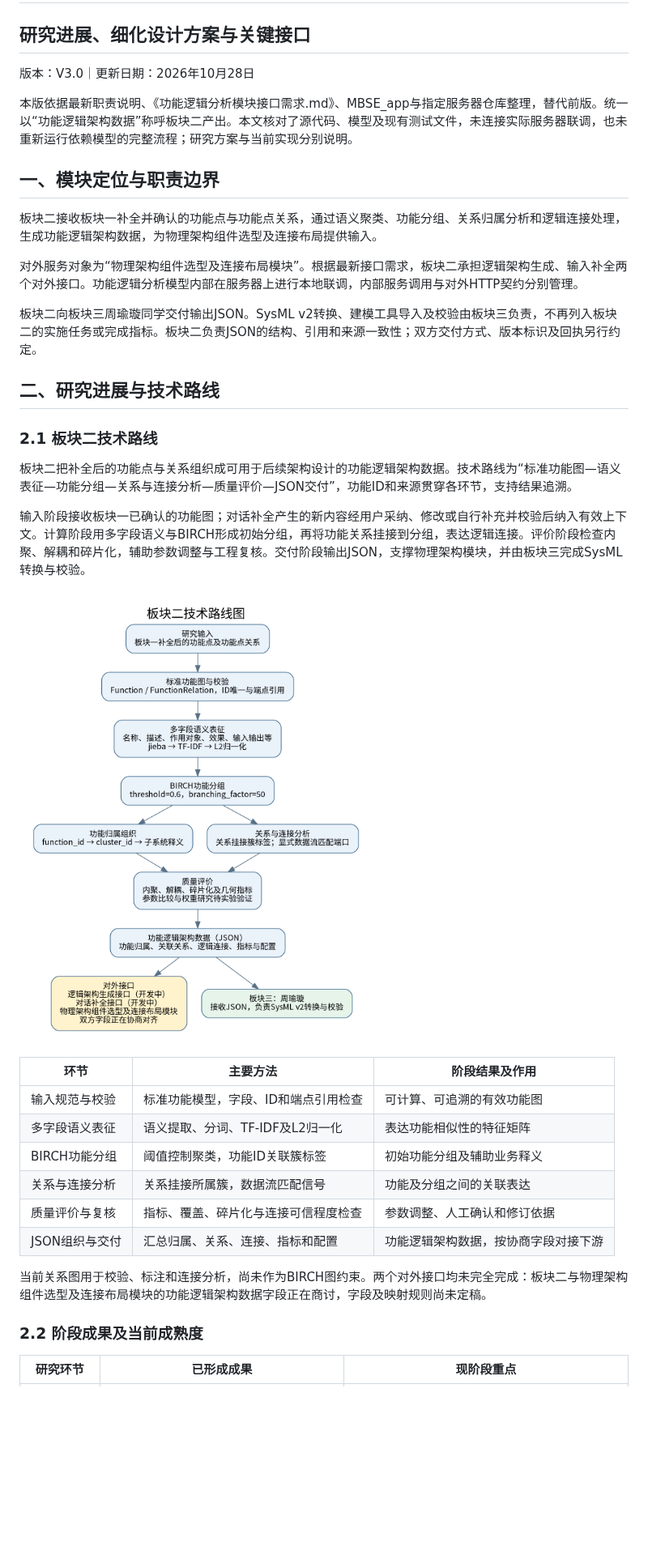
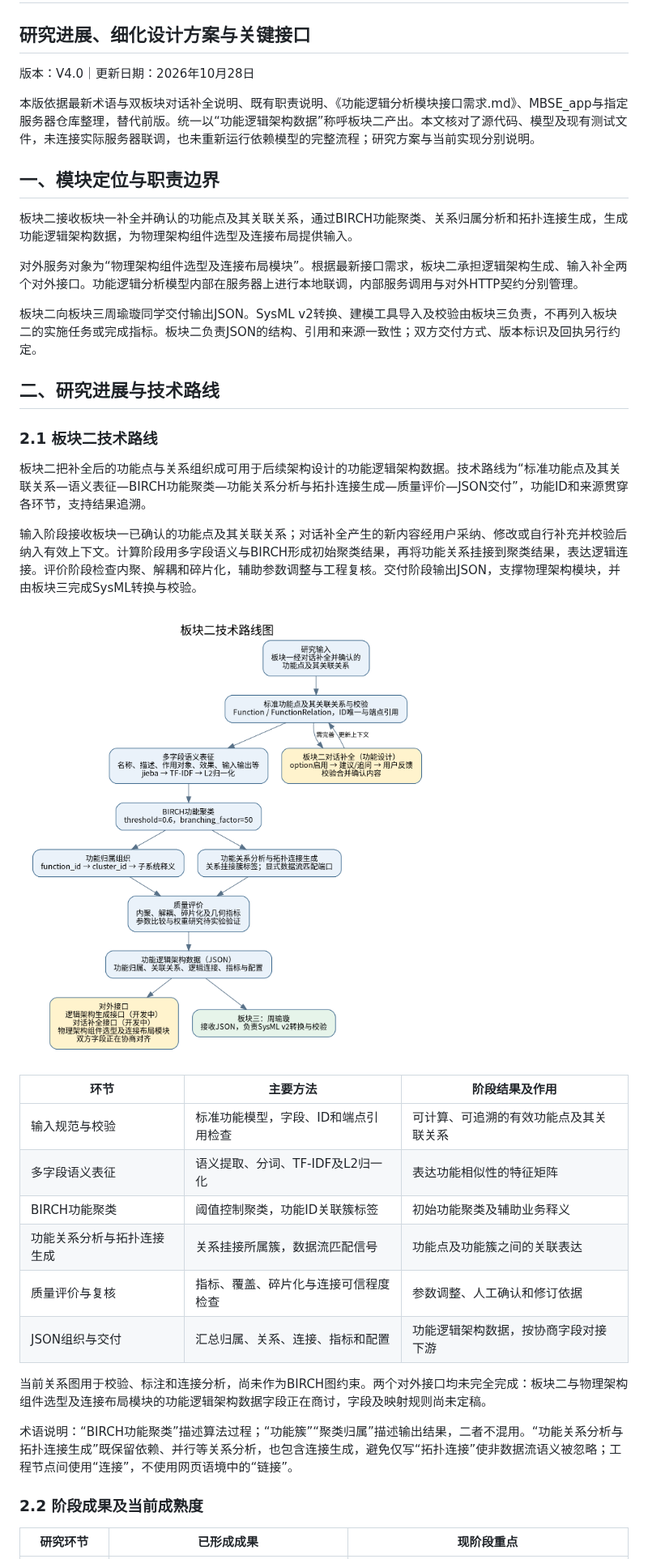
Before and after one commit to yueyunsun77-debug/yueyunsun77-debug, a Markdown page: 板块二进度说明/板块二_研究进展与细化设计方案.md, the part around one of its changes. Shown at 81% size. Drawn GitHub-style; pictures changed too: 板块二进度说明/00_板块二技术路线图.png; blank space fills up the shorter version.

```diff
--- a/板块二进度说明/板块二_研究进展与细化设计方案.md
+++ b/板块二进度说明/板块二_研究进展与细化设计方案.md
@@ -1,13 +1,13 @@
 # 板块二：功能逻辑架构生成
 ## 研究进展、细化设计方案与关键接口
 
-版本：V3.0｜更新日期：2026年10月28日
+版本：V4.0｜更新日期：2026年10月28日
 
-本版依据最新职责说明、《功能逻辑分析模块接口需求.md》、MBSE_app与指定服务器仓库整理，替代前版。统一以“功能逻辑架构数据”称呼板块二产出。本文核对了源代码、模型及现有测试文件，未连接实际服务器联调，也未重新运行依赖模型的完整流程；研究方案与当前实现分别说明。
+本版依据最新术语与双板块对话补全说明、既有职责说明、《功能逻辑分析模块接口需求.md》、MBSE_app与指定服务器仓库整理，替代前版。统一以“功能逻辑架构数据”称呼板块二产出。本文核对了源代码、模型及现有测试文件，未连接实际服务器联调，也未重新运行依赖模型的完整流程；研究方案与当前实现分别说明。
 
 ## 一、模块定位与职责边界
 
-板块二接收板块一补全并确认的功能点与功能点关系，通过语义聚类、功能分组、关系归属分析和逻辑连接处理，生成功能逻辑架构数据，为物理架构组件选型及连接布局提供输入。
+板块二接收板块一补全并确认的功能点及其关联关系，通过BIRCH功能聚类、关系归属分析和拓扑连接生成，生成功能逻辑架构数据，为物理架构组件选型及连接布局提供输入。
 
 对外服务对象为“物理架构组件选型及连接布局模块”。根据最新接口需求，板块二承担逻辑架构生成、输入补全两个对外接口。功能逻辑分析模型内部在服务器上进行本地联调，内部服务调用与对外HTTP契约分别管理。
 
@@ -17,22 +17,24 @@
 
 ### 2.1 板块二技术路线
 
-板块二把补全后的功能点与关系组织成可用于后续架构设计的功能逻辑架构数据。技术路线为“标准功能图—语义表征—功能分组—关系与连接分析—质量评价—JSON交付”，功能ID和来源贯穿各环节，支持结果追溯。
+板块二把补全后的功能点与关系组织成可用于后续架构设计的功能逻辑架构数据。技术路线为“标准功能点及其关联关系—语义表征—BIRCH功能聚类—功能关系分析与拓扑连接生成—质量评价—JSON交付”，功能ID和来源贯穿各环节，支持结果追溯。
 
-输入阶段接收板块一已确认的功能图；对话补全产生的新内容经用户采纳、修改或自行补充并校验后纳入有效上下文。计算阶段用多字段语义与BIRCH形成初始分组，再将功能关系挂接到分组，表达逻辑连接。评价阶段检查内聚、解耦和碎片化，辅助参数调整与工程复核。交付阶段输出JSON，支撑物理架构模块，并由板块三完成SysML转换与校验。
+输入阶段接收板块一已确认的功能点及其关联关系；对话补全产生的新内容经用户采纳、修改或自行补充并校验后纳入有效上下文。计算阶段用多字段语义与BIRCH形成初始聚类结果，再将功能关系挂接到聚类结果，表达逻辑连接。评价阶段检查内聚、解耦和碎片化，辅助参数调整与工程复核。交付阶段输出JSON，支撑物理架构模块，并由板块三完成SysML转换与校验。
 
 ![板块二技术路线图](00_板块二技术路线图.png)
 
 | 环节 | 主要方法 | 阶段结果及作用 |
 | --- | --- | --- |
-| 输入规范与校验 | 标准功能模型，字段、ID和端点引用检查 | 可计算、可追溯的有效功能图 |
+| 输入规范与校验 | 标准功能模型，字段、ID和端点引用检查 | 可计算、可追溯的有效功能点及其关联关系 |
 | 多字段语义表征 | 语义提取、分词、TF-IDF及L2归一化 | 表达功能相似性的特征矩阵 |
-| BIRCH功能分组 | 阈值控制聚类，功能ID关联簇标签 | 初始功能分组及辅助业务释义 |
-| 关系与连接分析 | 关系挂接所属簇，数据流匹配信号 | 功能及分组之间的关联表达 |
+| BIRCH功能聚类 | 阈值控制聚类，功能ID关联簇标签 | 初始功能聚类及辅助业务释义 |
+| 功能关系分析与拓扑连接生成 | 关系挂接所属簇，数据流匹配信号 | 功能点及功能簇之间的关联表达 |
 | 质量评价与复核 | 指标、覆盖、碎片化与连接可信程度检查 | 参数调整、人工确认和修订依据 |
 | JSON组织与交付 | 汇总归属、关系、连接、指标和配置 | 功能逻辑架构数据，按协商字段对接下游 |
 
 当前关系图用于校验、标注和连接分析，尚未作为BIRCH图约束。两个对外接口均未完全完成：板块二与物理架构组件选型及连接布局模块的功能逻辑架构数据字段正在商讨，字段及映射规则尚未定稿。
+
+术语说明：“BIRCH功能聚类”描述算法过程；“功能簇”“聚类归属”描述输出结果，二者不混用。“功能关系分析与拓扑连接生成”既保留依赖、并行等关系分析，也包含连接生成，避免仅写“拓扑连接”使非数据流语义被忽略；工程节点间使用“连接”，不使用网页语境中的“链接”。
 
 ### 2.2 阶段成果及当前成熟度
 
```
Also changed, not shown: other parts of 板块二进度说明/板块二_研究进展与细化设计方案.md (+30 -26 lines), 板块二进度说明/01_板块二总体流程.png, 板块二进度说明/02_关系与拓扑生成流程.png, 8 other files.
